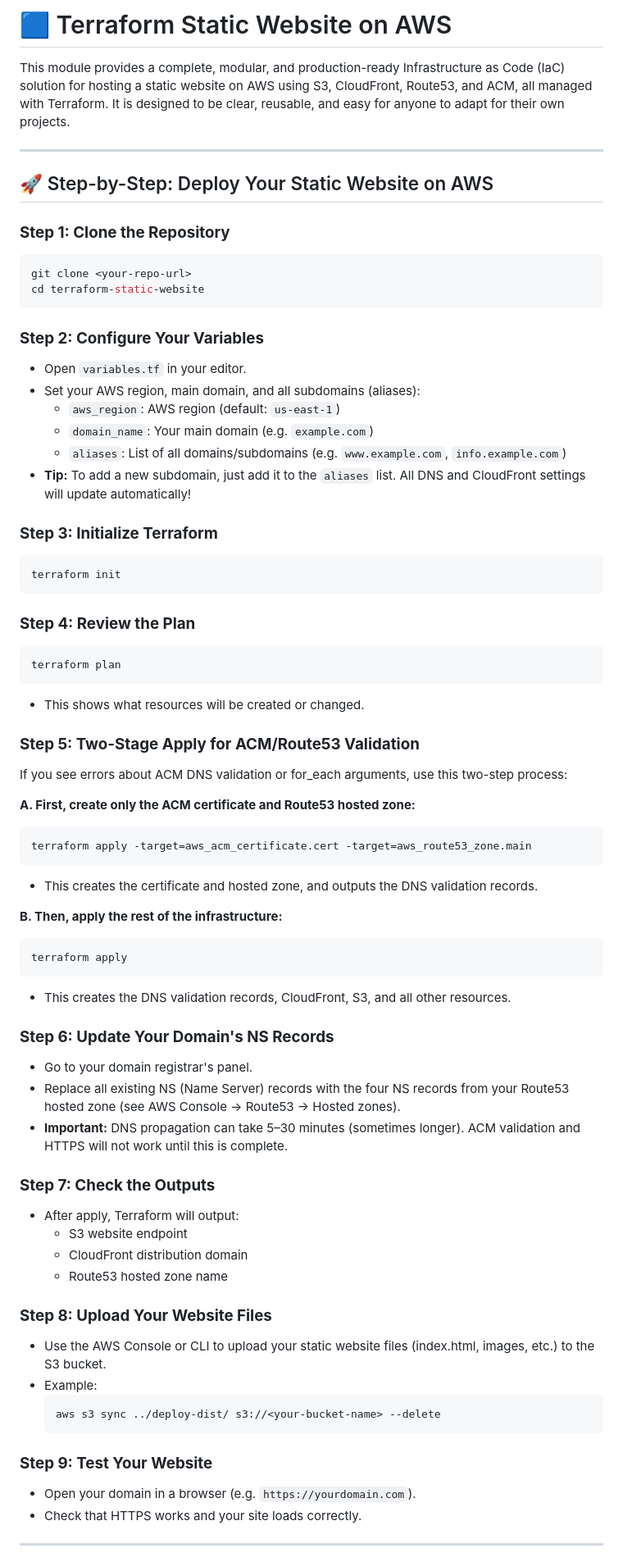
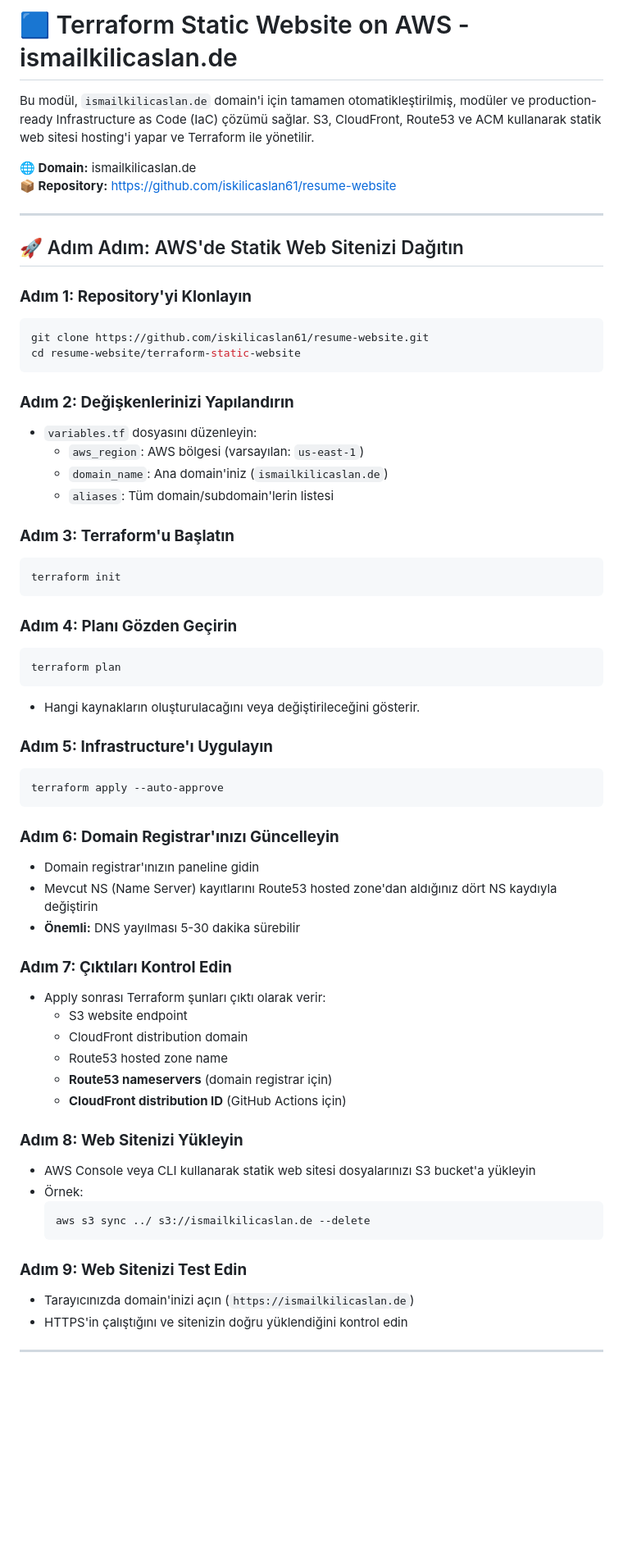
Before and after one commit to iskilicaslan61/resume-website, a Markdown page: terraform-static-website/README.md, the part around the change printed below. Shown: that part at 82% size. Rendered like a GitHub page; blank space fills up the shorter version.

````diff
--- a/terraform-static-website/README.md
+++ b/terraform-static-website/README.md
@@ -1,72 +1,65 @@
-# 🟦 Terraform Static Website on AWS
+# 🟦 Terraform Static Website on AWS - ismailkilicaslan.de
 
-This module provides a complete, modular, and production-ready Infrastructure as Code (IaC) solution for hosting a static website on AWS using S3, CloudFront, Route53, and ACM, all managed with Terraform. It is designed to be clear, reusable, and easy for anyone to adapt for their own projects.
+Bu modül, `ismailkilicaslan.de` domain'i için tamamen otomatikleştirilmiş, modüler ve production-ready Infrastructure as Code (IaC) çözümü sağlar. S3, CloudFront, Route53 ve ACM kullanarak statik web sitesi hosting'i yapar ve Terraform ile yönetilir.
+
+**🌐 Domain:** ismailkilicaslan.de
+**📦 Repository:** https://github.com/iskilicaslan61/resume-website
 
 ---
 
-## 🚀 Step-by-Step: Deploy Your Static Website on AWS
+## 🚀 Adım Adım: AWS'de Statik Web Sitenizi Dağıtın
 
-### **Step 1: Clone the Repository**
-```sh
-git clone <your-repo-url>
-cd terraform-static-website
+### **Adım 1: Repository'yi Klonlayın**
+```bash
+git clone https://github.com/iskilicaslan61/resume-website.git
+cd resume-website/terraform-static-website
 ```
 
-### **Step 2: Configure Your Variables**
-- Open `variables.tf` in your editor.
-- Set your AWS region, main domain, and all subdomains (aliases):
-  - `aws_region`: AWS region (default: `us-east-1`)
-  - `domain_name`: Your main domain (e.g. `example.com`)
-  - `aliases`: List of all domains/subdomains (e.g. `www.example.com`, `info.example.com`)
-- **Tip:** To add a new subdomain, just add it to the `aliases` list. All DNS and CloudFront settings will update automatically!
+### **Adım 2: Değişkenlerinizi Yapılandırın**
+- `variables.tf` dosyasını düzenleyin:
+  - `aws_region`: AWS bölgesi (varsayılan: `us-east-1`)
+  - `domain_name`: Ana domain'iniz (`ismailkilicaslan.de`)
+  - `aliases`: Tüm domain/subdomain'lerin listesi
 
-### **Step 3: Initialize Terraform**
-```sh
+### **Adım 3: Terraform'u Başlatın**
+```bash
 terraform init
 ```
 
-### **Step 4: Review the Plan**
-```sh
+### **Adım 4: Planı Gözden Geçirin**
+```bash
 terraform plan
 ```
-- This shows what resources will be created or changed.
+- Hangi kaynakların oluşturulacağını veya değiştirileceğini gösterir.
 
-### **Step 5: Two-Stage Apply for ACM/Route53 Validation**
-If you see errors about ACM DNS validation or for_each arguments, use this two-step process:
+### **Adım 5: Infrastructure'ı Uygulayın**
+```bash
+terraform apply --auto-approve
+```
 
-**A. First, create only the ACM certificate and Route53 hosted zone:**
-```sh
-terraform apply -target=aws_acm_certificate.cert -target=aws_route53_zone.main
-```
-- This creates the certificate and hosted zone, and outputs the DNS validation records.
+### **Adım 6: Domain Registrar'ınızı Güncelleyin**
+- Domain registrar'ınızın paneline gidin
+- Mevcut NS (Name Server) kayıtlarını Route53 hosted zone'dan aldığınız dört NS kaydıyla değiştirin
+- **Önemli:** DNS yayılması 5-30 dakika sürebilir
 
-**B. Then, apply the rest of the infrastructure:**
-```sh
-terraform apply
-```
-- This creates the DNS validation records, CloudFront, S3, and all other resources.
-
-### **Step 6: Update Your Domain's NS Records**
-- Go to your domain registrar's panel.
-- Replace all existing NS (Name Server) records with the four NS records from your Route53 hosted zone (see AWS Console → Route53 → Hosted zones).
-- **Important:** DNS propagation can take 5–30 minutes (sometimes longer). ACM validation and HTTPS will not work until this is complete.
-
-### **Step 7: Check the Outputs**
-- After apply, Terraform will output:
+### **Adım 7: Çıktıları Kontrol Edin**
+- Apply sonrası Terraform şunları çıktı olarak verir:
   - S3 website endpoint
   - CloudFront distribution domain
   - Route53 hosted zone name
+  - **Route53 nameservers** (domain registrar için)
+  - **CloudFront distribution ID** (GitHub Actions için)
 
-### **Step 8: Upload Your Website Files**
-- Use the AWS Console or CLI to upload your static website files (index.html, images, etc.) to the S3 bucket.
-- Example:
-  ```sh
-  aws s3 sync ../deploy-dist/ s3://<your-bucket-name> --delete
+### **Adım 8: Web Sitenizi Yükleyin**
+- AWS Console veya CLI kullanarak statik web sitesi dosyalarınızı S3 bucket'a yükleyin
+- Örnek:
+  ```bash
+  aws s3 sync ../ s3://ismailkilicaslan.de --delete
   ```
 
-### **Step 9: Test Your Website**
-- Open your domain in a browser (e.g. `https://yourdomain.com`).
-- Check that HTTPS works and your site loads correctly.
+### **Adım 9: Web Sitenizi Test Edin**
+- Tarayıcınızda domain'inizi açın (`https://ismailkilicaslan.de`)
+- HTTPS'in çalıştığını ve sitenizin doğru yüklendiğini kontrol edin
 
 ---
 
````
Also changed, not shown: other parts of terraform-static-website/README.md (+92 -77 lines).
